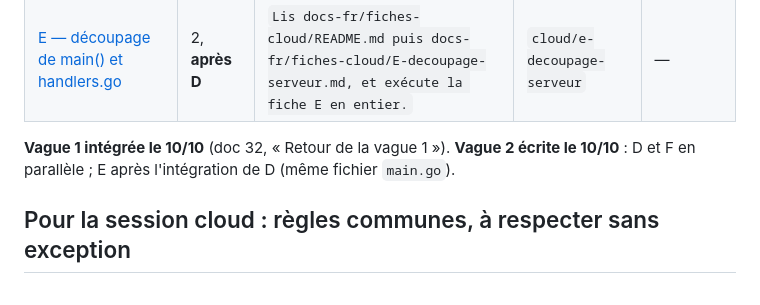
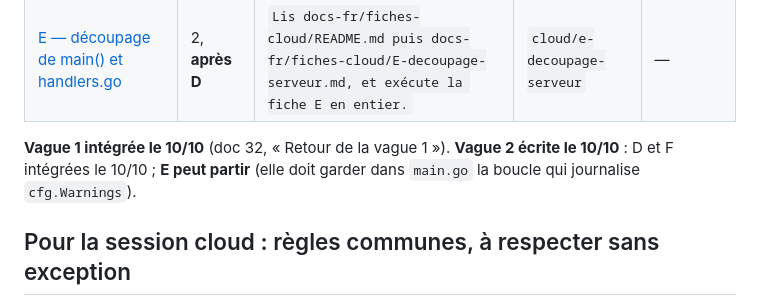
Before and after one commit to chatelp/atc-scribe, a Markdown page: docs-fr/fiches-cloud/README.md, the part around the change. Rendered like a GitHub page.

Commit message:
docs: second cloud wave (D, F) integrated and checked against the owner's configuration; E may start
Co-Authored-By: Claude Opus 5.5 <noreply@anthropic.com>

```diff
--- a/docs-fr/fiches-cloud/README.md
+++ b/docs-fr/fiches-cloud/README.md
@@ -24,7 +24,7 @@ seule.*
 | [F — tests de l'API](F-tests-api.md) | 2 | `Lis docs-fr/fiches-cloud/README.md puis docs-fr/fiches-cloud/F-tests-api.md, et exécute la fiche F en entier.` | `cloud/f-tests-api` | D |
 | [E — découpage de main() et handlers.go](E-decoupage-serveur.md) | 2, **après D** | `Lis docs-fr/fiches-cloud/README.md puis docs-fr/fiches-cloud/E-decoupage-serveur.md, et exécute la fiche E en entier.` | `cloud/e-decoupage-serveur` | — |
 
-**Vague 1 intégrée le 10/10** (doc 32, « Retour de la vague 1 »). **Vague 2 écrite le 10/10** : D et F en parallèle ; E après l'intégration de D (même fichier `main.go`).
+**Vague 1 intégrée le 10/10** (doc 32, « Retour de la vague 1 »). **Vague 2 écrite le 10/10** : D et F intégrées le 10/10 ; **E peut partir** (elle doit garder dans `main.go` la boucle qui journalise `cfg.Warnings`).
 
 ## Pour la session cloud : règles communes, à respecter sans exception
 
```
Also changed, not shown: docs-fr/32-audit-produit.md (+19 -0 lines), docs-fr/fiches-cloud/E-decoupage-serveur.md (+3 -0 lines).
